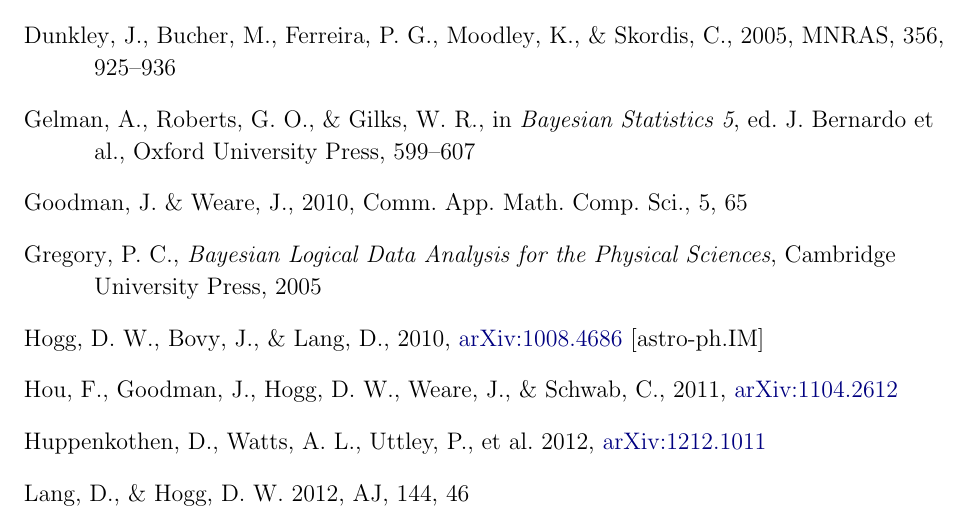
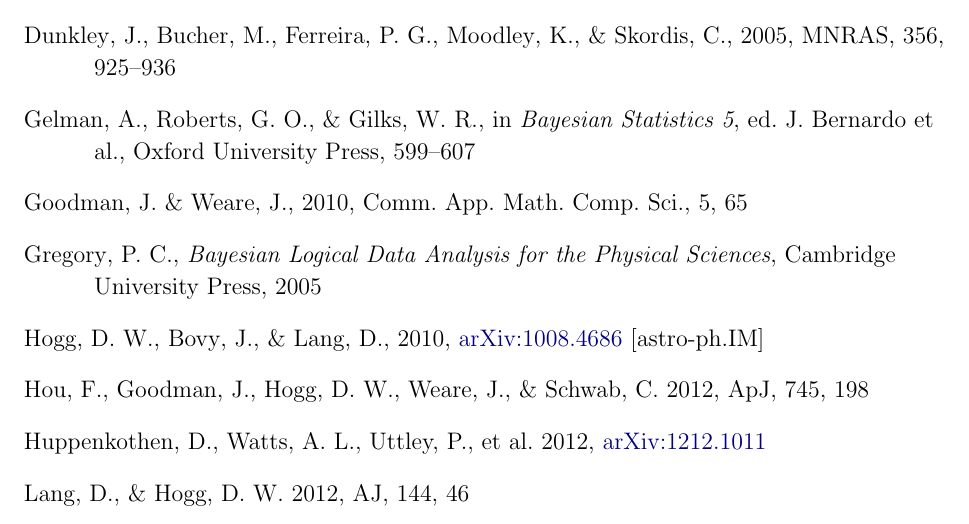
Before and after one commit to dfm/emcee, a LaTeX paper (document/ms.tex): part of page 13 of 15, cut so that both start at the same text. Compiled offline with pdfLaTeX.

Commit message:
updating hou citation

```diff
--- a/document/ms.tex
+++ b/document/ms.tex
@@ -810,10 +810,9 @@
 2010, \arxiv{1008.4686} [astro-ph.IM]
 % http://adsabs.harvard.edu/abs/2010arXiv1008.4686H
 
-\bibitem[Hou\ \etal(2011))]{Hou:2011}
-{Hou}, F., {Goodman}, J., {Hogg}, D.~W., {Weare}, J., \& {Schwab}, C.,
-2011, \arxiv{1104.2612}
-% http://adsabs.harvard.edu/abs/2011arXiv1104.2612H
+\bibitem[Hou\ \etal(2012))]{Hou:2011}
+Hou, F., Goodman, J., Hogg, D.~W., Weare, J., \& Schwab, C.\ 2012, \apj,
+745, 198
 
 \bibitem[Huppenkothen et al.(2012)]{huppenkothen2012}
 Huppenkothen, D., Watts, A.~L., Uttley, P., et al.\ 2012, \arxiv{1212.1011}
```
